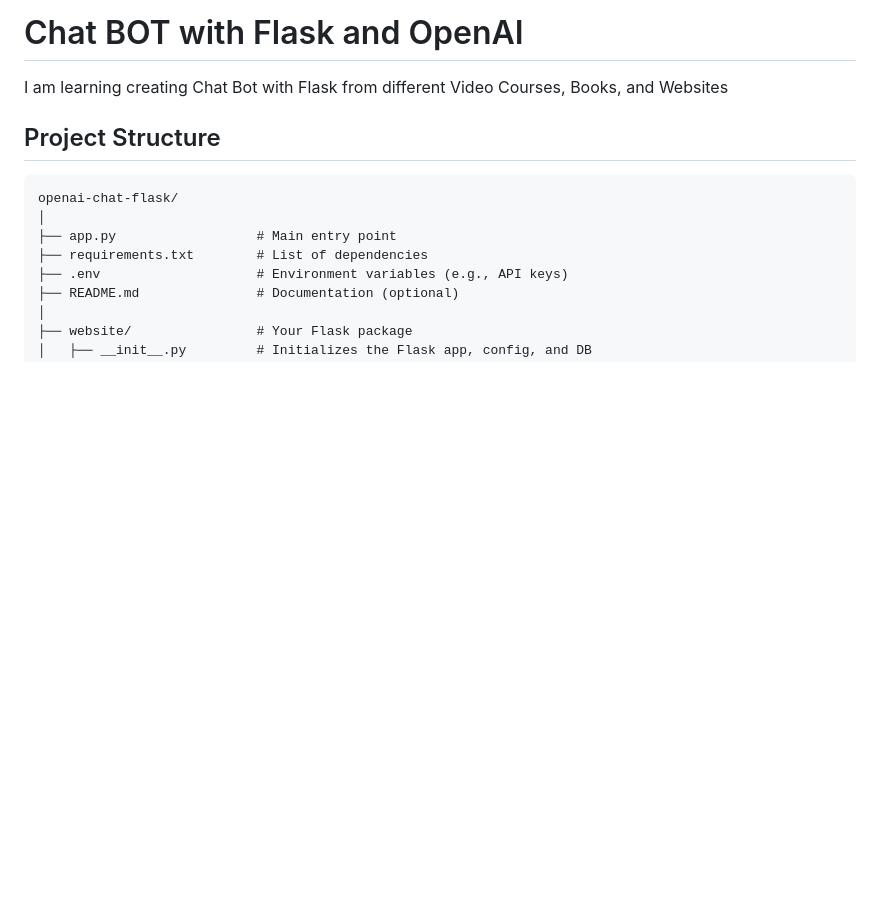
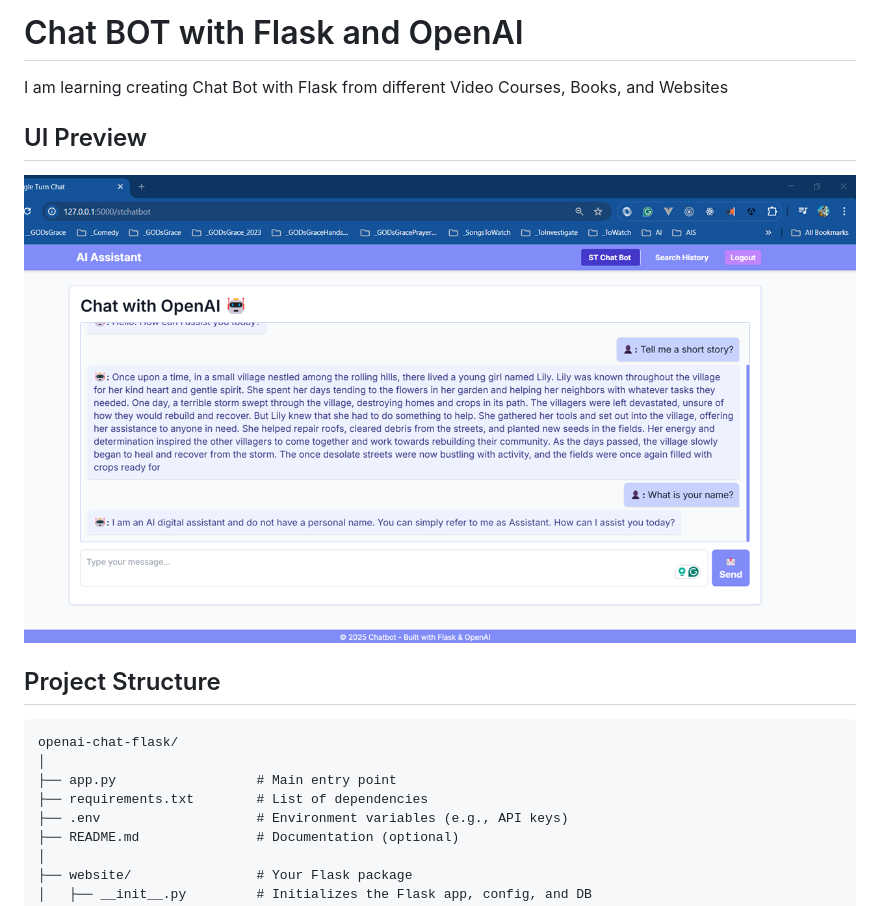
Before and after one commit to Swamy-s-Tech-Skills-Academy-AI-ML-Data/openai-chat-flask, a Markdown page: README.md, the part around the change. GitHub-like rendering; pictures changed too: docs/images/SessionFirstLook.PNG (added); blank space fills up the shorter version.

```diff
--- a/README.md
+++ b/README.md
@@ -1,6 +1,10 @@
 # Chat BOT with Flask and OpenAI
 
 I am learning creating Chat Bot with Flask from different Video Courses, Books, and Websites
+
+## UI Preview
+
+![UI Preview](./docs/images/SessionFirstLook.PNG)
 
 ## Project Structure
 
```
Also changed, not shown: 3 other files.
